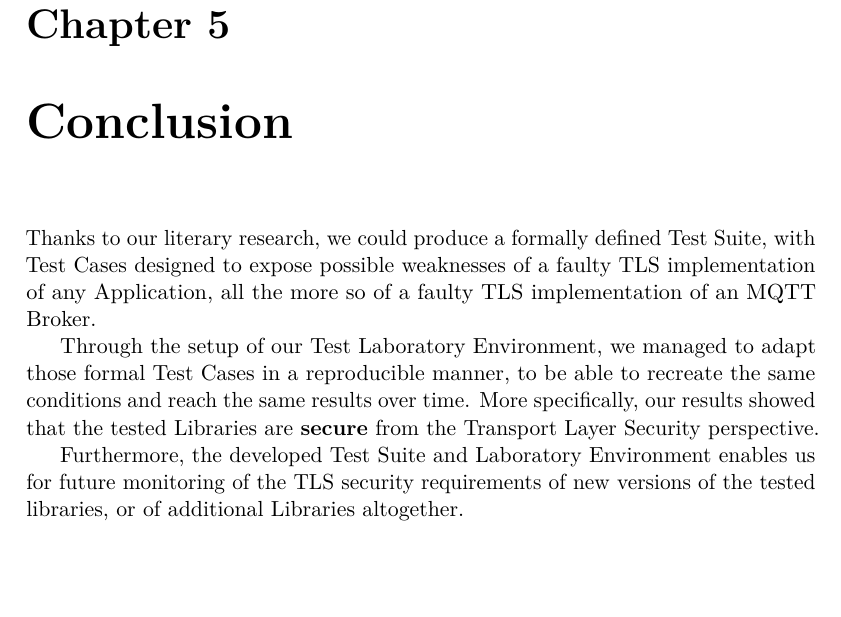
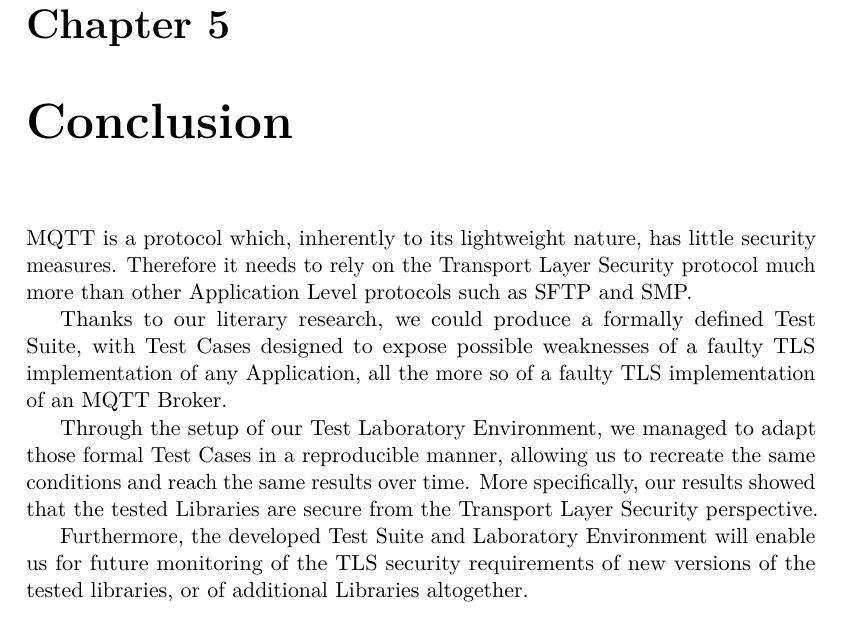
Before and after one commit to RadekDiLuca/bachelor-internship-report, a LaTeX thesis (internship-report.tex): part of page 47 of 49, cut so that both start at the same text, the shorter picture padded with empty space. The pictures show the PDF file internship-report.pdf that the author committed with the source.

Commit message:
fix: conclusion lexicon

```diff
--- a/internship-report.tex
+++ b/internship-report.tex
@@ -717,11 +717,13 @@ TODO
 \subsection{Test Case 11 - Altered Intermediate CA Public Key}
 
 \chapter{Conclusion}
+MQTT is a protocol which, inherently to its lightweight nature, has little security measures. Therefore it needs to rely on the Transport Layer Security protocol much more than other Application Level protocols such as SFTP and SMP.
+
 Thanks to our literary research, we could produce a formally defined Test Suite, with Test Cases designed to expose possible weaknesses of a faulty TLS implementation of any Application, all the more so of a faulty TLS implementation of an MQTT Broker.
 
-Through the setup of our Test Laboratory Environment, we managed to adapt those formal Test Cases in a reproducible manner, to be able to recreate the same conditions and reach the same results over time. More specifically, our results showed that the tested Libraries are \textbf{secure} from the Transport Layer Security perspective.
+Through the setup of our Test Laboratory Environment, we managed to adapt those formal Test Cases in a reproducible manner, allowing us to recreate the same conditions and reach the same results over time. More specifically, our results showed that the tested Libraries are secure from the Transport Layer Security perspective.
 
-Furthermore, the developed Test Suite and Laboratory Environment enables us for future monitoring of the TLS security requirements of new versions of the tested libraries, or of additional Libraries altogether.
+Furthermore, the developed Test Suite and Laboratory Environment will enable us for future monitoring of the TLS security requirements of new versions of the tested libraries, or of additional Libraries altogether.
 
 \backmatter
 \cleardoublepage
```
Also changed, not shown: internship-report.pdf, 2 other files.
